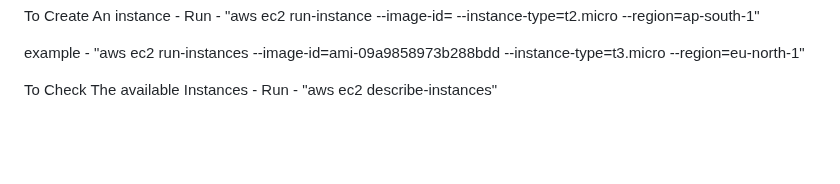
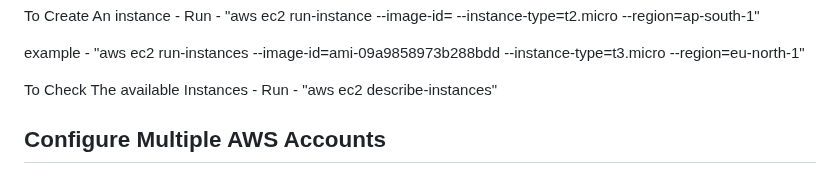
Before and after one commit to TheMannu/Devops-Tools-Installation-Configurations, a Markdown page: IAM.md, the part around the change. GitHub-like rendering; blank space fills up the shorter version.

Commit message:
IAM (Identity and Access Management) Updated

```diff
--- a/IAM.md
+++ b/IAM.md
@@ -55,3 +55,5 @@ example - "aws ec2 run-instances --image-id=ami-09a9858973b288bdd --instance-typ
 
 To Check The available Instances -
 Run - "aws ec2 describe-instances"
+
+## Configure Multiple AWS Accounts
```
